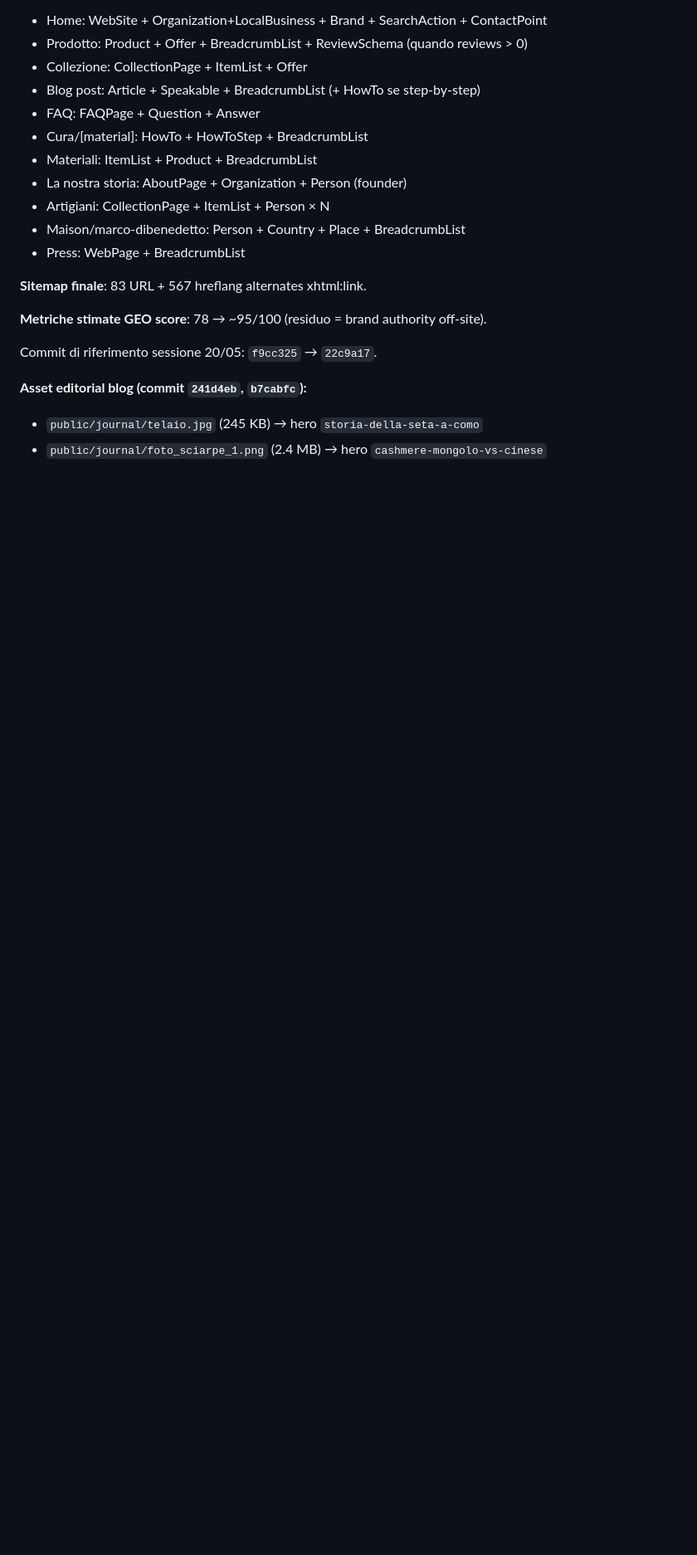
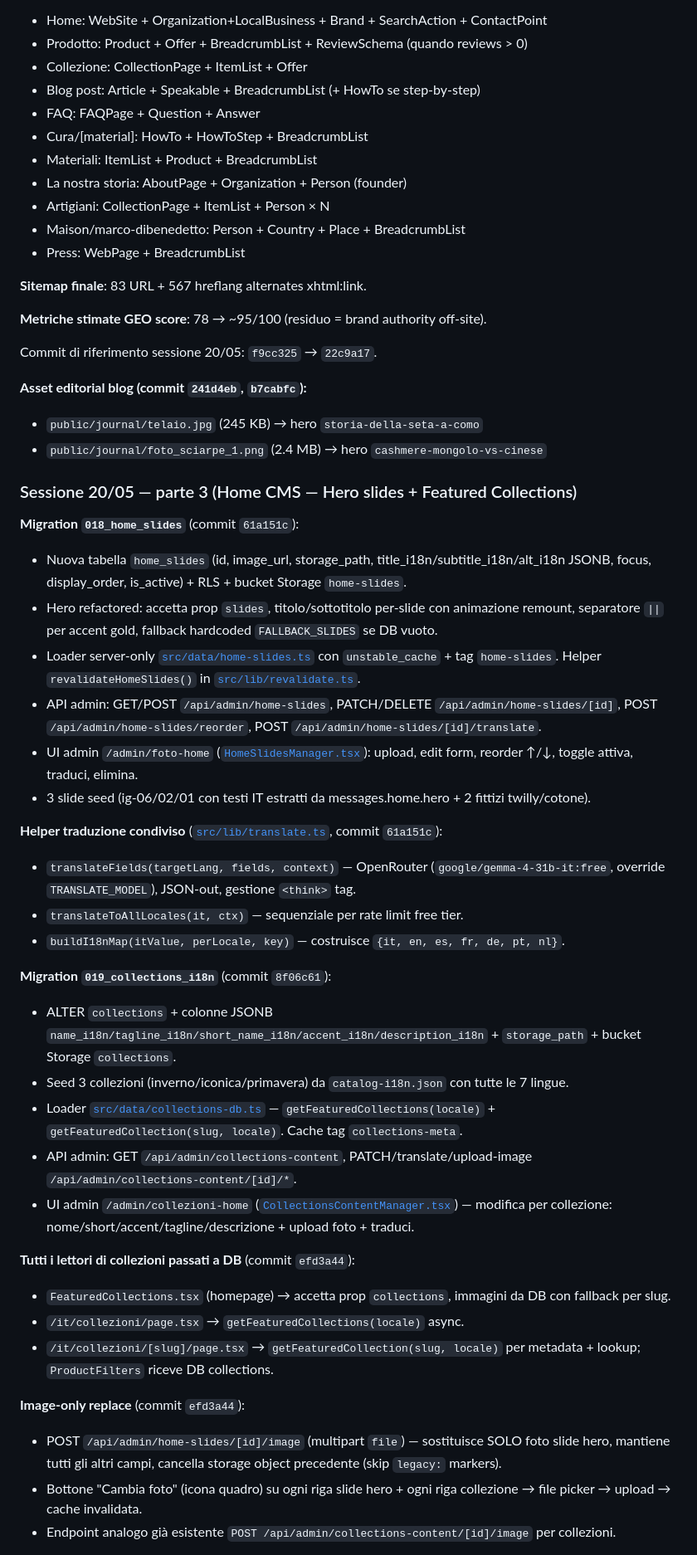
Before and after one commit to Marco26-hub/silkincom, a Markdown page: HANDOFF.md, the part around one of its changes. Shown at 83% size. GitHub-like rendering; blank space fills up the shorter version.

```diff
--- a/HANDOFF.md
+++ b/HANDOFF.md
@@ -196,3 +196,35 @@ Commit di riferimento sessione 20/05: `f9cc325` → `22c9a17`.
 - `public/journal/telaio.jpg` (245 KB) → hero `storia-della-seta-a-como`
 - `public/journal/foto_sciarpe_1.png` (2.4 MB) → hero `cashmere-mongolo-vs-cinese`
 
+### Sessione 20/05 — parte 3 (Home CMS — Hero slides + Featured Collections)
+
+**Migration `018_home_slides`** (commit `61a151c`):
+- Nuova tabella `home_slides` (id, image_url, storage_path, title_i18n/subtitle_i18n/alt_i18n JSONB, focus, display_order, is_active) + RLS + bucket Storage `home-slides`.
+- Hero refactored: accetta prop `slides`, titolo/sottotitolo per-slide con animazione remount, separatore `||` per accent gold, fallback hardcoded `FALLBACK_SLIDES` se DB vuoto.
+- Loader server-only [`src/data/home-slides.ts`](src/data/home-slides.ts) con `unstable_cache` + tag `home-slides`. Helper `revalidateHomeSlides()` in [`src/lib/revalidate.ts`](src/lib/revalidate.ts).
+- API admin: GET/POST `/api/admin/home-slides`, PATCH/DELETE `/api/admin/home-slides/[id]`, POST `/api/admin/home-slides/reorder`, POST `/api/admin/home-slides/[id]/translate`.
+- UI admin `/admin/foto-home` ([`HomeSlidesManager.tsx`](src/components/admin/HomeSlidesManager.tsx)): upload, edit form, reorder ↑/↓, toggle attiva, traduci, elimina.
+- 3 slide seed (ig-06/02/01 con testi IT estratti da messages.home.hero + 2 fittizi twilly/cotone).
+
+**Helper traduzione condiviso** ([`src/lib/translate.ts`](src/lib/translate.ts), commit `61a151c`):
+- `translateFields(targetLang, fields, context)` — OpenRouter (`google/gemma-4-31b-it:free`, override `TRANSLATE_MODEL`), JSON-out, gestione `<think>` tag.
+- `translateToAllLocales(it, ctx)` — sequenziale per rate limit free tier.
+- `buildI18nMap(itValue, perLocale, key)` — costruisce `{it, en, es, fr, de, pt, nl}`.
+
+**Migration `019_collections_i18n`** (commit `8f06c61`):
+- ALTER `collections` + colonne JSONB `name_i18n/tagline_i18n/short_name_i18n/accent_i18n/description_i18n` + `storage_path` + bucket Storage `collections`.
+- Seed 3 collezioni (inverno/iconica/primavera) da `catalog-i18n.json` con tutte le 7 lingue.
+- Loader [`src/data/collections-db.ts`](src/data/collections-db.ts) — `getFeaturedCollections(locale)` + `getFeaturedCollection(slug, locale)`. Cache tag `collections-meta`.
+- API admin: GET `/api/admin/collections-content`, PATCH/translate/upload-image `/api/admin/collections-content/[id]/*`.
+- UI admin `/admin/collezioni-home` ([`CollectionsContentManager.tsx`](src/components/admin/CollectionsContentManager.tsx)) — modifica per collezione: nome/short/accent/tagline/descrizione + upload foto + traduci.
+
+**Tutti i lettori di collezioni passati a DB** (commit `efd3a44`):
+- `FeaturedCollections.tsx` (homepage) → accetta prop `collections`, immagini da DB con fallback per slug.
+- `/it/collezioni/page.tsx` → `getFeaturedCollections(locale)` async.
+- `/it/collezioni/[slug]/page.tsx` → `getFeaturedCollection(slug, locale)` per metadata + lookup; `ProductFilters` riceve DB collections.
+
+**Image-only replace** (commit `efd3a44`):
+- POST `/api/admin/home-slides/[id]/image` (multipart `file`) — sostituisce SOLO foto slide hero, mantiene tutti gli altri campi, cancella storage object precedente (skip `legacy:` markers).
+- Bottone "Cambia foto" (icona quadro) su ogni riga slide hero + ogni riga collezione → file picker → upload → cache invalidata.
+- Endpoint analogo già esistente `POST /api/admin/collections-content/[id]/image` per collezioni.
+
```
Also changed, not shown: other parts of HANDOFF.md (+24 -0 lines).
